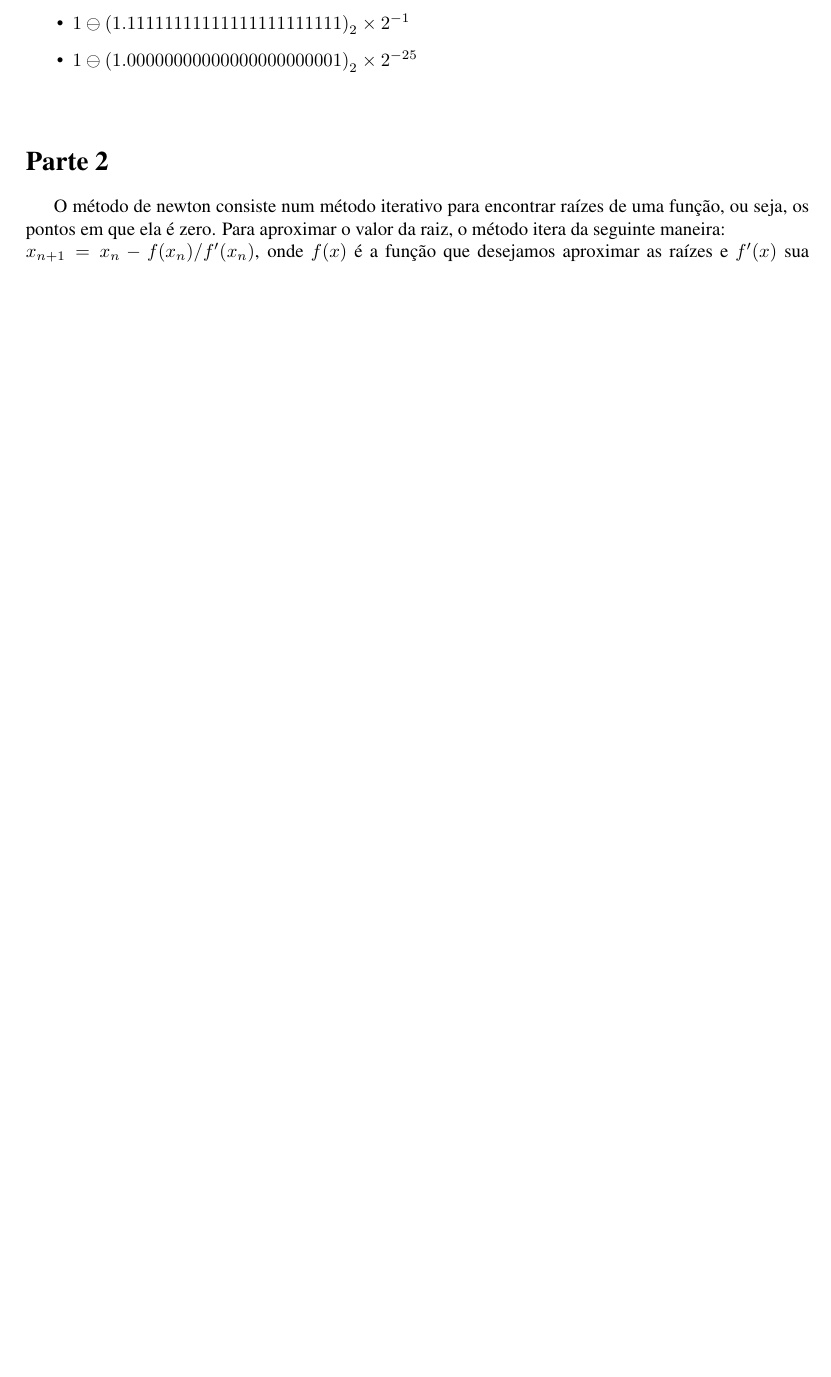
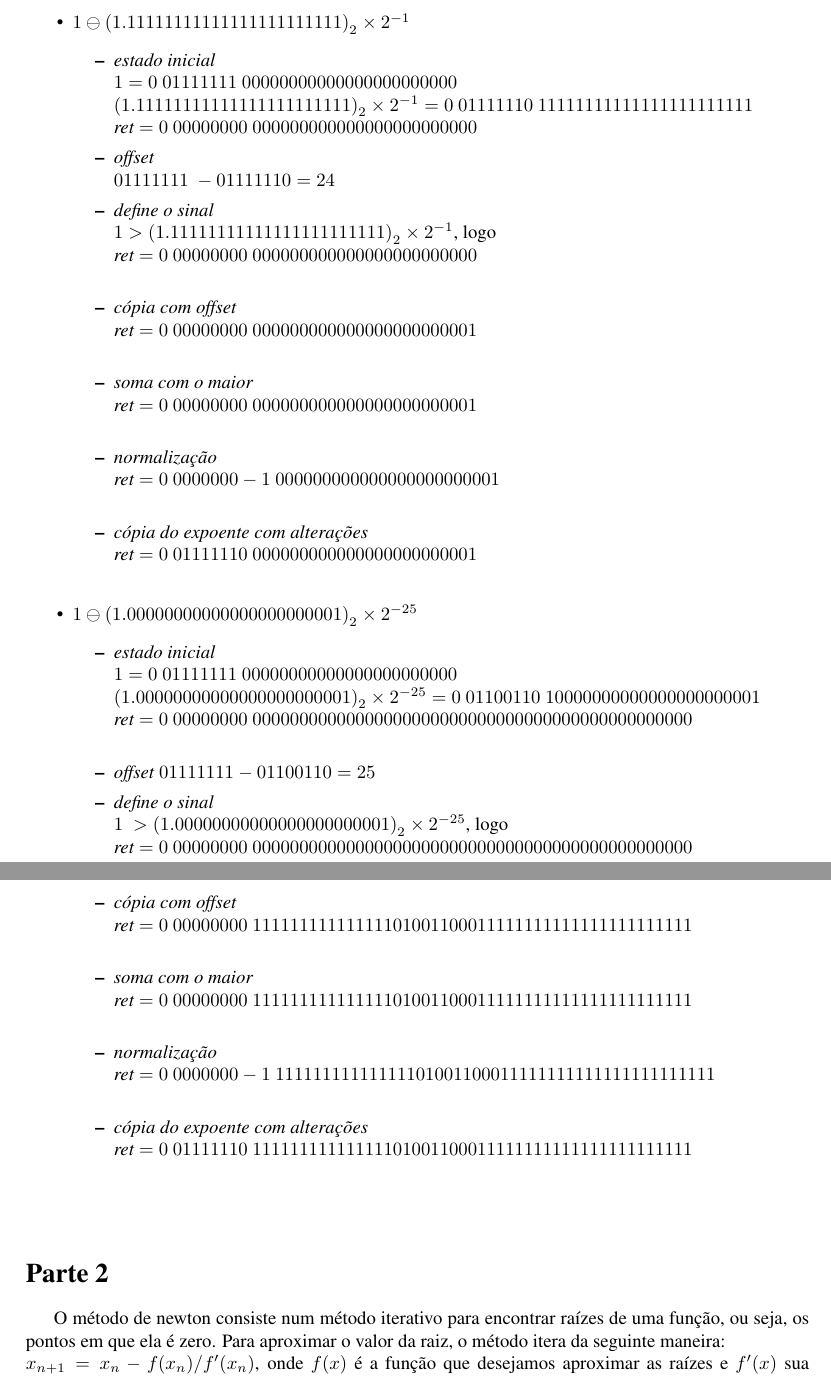
Before and after one commit to leolanavo/MAC210, a LaTeX document (EP1/relatorio.tex): part of page 2 of 2 before the commit and two parts of pages 3 and 4 of 4 after it, the two joined at a grey line, cut so that both start at the same text, the shorter picture padded with empty space. Compiled offline with pdfLaTeX.

Commit message:
Finish the examples

```diff
--- a/EP1/relatorio.tex
+++ b/EP1/relatorio.tex
@@ -97,2 +94,0 @@ O programa possui 9 funções:
-  \item $1 \ominus {(1.11111111111111111111111)}_{2} \times 2^{-1}$
-  \item $1 \ominus {(1.00000000000000000000001)}_{2} \times 2^{-25}$
@@ -99,3 +151,57 @@ O programa possui 9 funções:
+\item $1 \ominus {(1.11111111111111111111111)}_{2} \times 2^{-1}$
+    \begin{itemize}
+
+    \item \textit{estado inicial} \\
+    $1 = {0}\ {01111111}\ {00000000000000000000000}$ \\
+    ${(1.11111111111111111111111)}_{2} \times 2^{-1} = {0}\ {01111110}\ {11111111111111111111111}$ \\
+    \textit{ret} $= {0}\ {00000000}\ {000000000000000000000000}$
+
+    \item \textit{offset} \\
+    ${01111111}\ - {01111110} = 24$
+
+    \item \textit{define o sinal} \\
+    $1 > {(1.11111111111111111111111)}_{2} \times 2^{-1}$, logo \\
+    \textit{ret} $= {0}\ {00000000}\ {000000000000000000000000}$ \\
+
+    \item \textit{cópia com offset} \\
+    \textit{ret} $= {0}\ {00000000}\ {000000000000000000000001}$ \\
+
+    \item \textit{soma com o maior} \\
+    \textit{ret} $= {0}\ {00000000}\ {000000000000000000000001}$ \\
+
+    \item \textit{normalização} \\
+    \textit{ret} $= {0}\ {0000000-1}\ {000000000000000000000001}$ \\
+
+    \item \textit{cópia do expoente com alterações} \\
+    \textit{ret} $= {0}\ {01111110}\ {000000000000000000000001}$ \\
+    \end{itemize}
+
+\item $1 \ominus {(1.00000000000000000000001)}_{2} \times 2^{-25}$
+    \begin{itemize}
+
+    \item \textit{estado inicial} \\
+    $1 = {0}\ {01111111}\ {00000000000000000000000}$ \\
+    ${(1.00000000000000000000001)}_{2} \times 2^{-25} = {0}\ {01100110}\ {10000000000000000000001}$ \\
+    \textit{ret} $= {0}\ {00000000}\ {00000000000000000000000000000000000000000000000}$ \\
+
+\item \textit{offset} $ {01111111} - {01100110} = 25$
+
+    \item \textit{define o sinal} \\
+    $1\ > {(1.00000000000000000000001)}_{2} \times 2^{-25}$, logo \\
+    \textit{ret} $= {0}\ {00000000}\ {00000000000000000000000000000000000000000000000}$ \\
+
+    \item \textit{cópia com offset} \\
+    \textit{ret} $= {0}\ {00000000}\ {11111111111111101001100011111111111111111111111}$ \\
+
+    \item \textit{soma com o maior} \\
+    \textit{ret} $= {0}\ {00000000}\ {11111111111111101001100011111111111111111111111}$ \\
+
+    \item \textit{normalização} \\
+    \textit{ret} $= {0}\ {0000000-1}\ {11111111111111101001100011111111111111111111111}$ \\
+
+    \item \textit{cópia do expoente com alterações} \\
+    \textit{ret} $= {0}\ {01111110}\ {11111111111111101001100011111111111111111111111}$ \\
+    \end{itemize}
 \end{itemize}
 
 \begin{flushleft}
```
Also changed, not shown: EP1/relatorio.tex (64 more changed lines).
